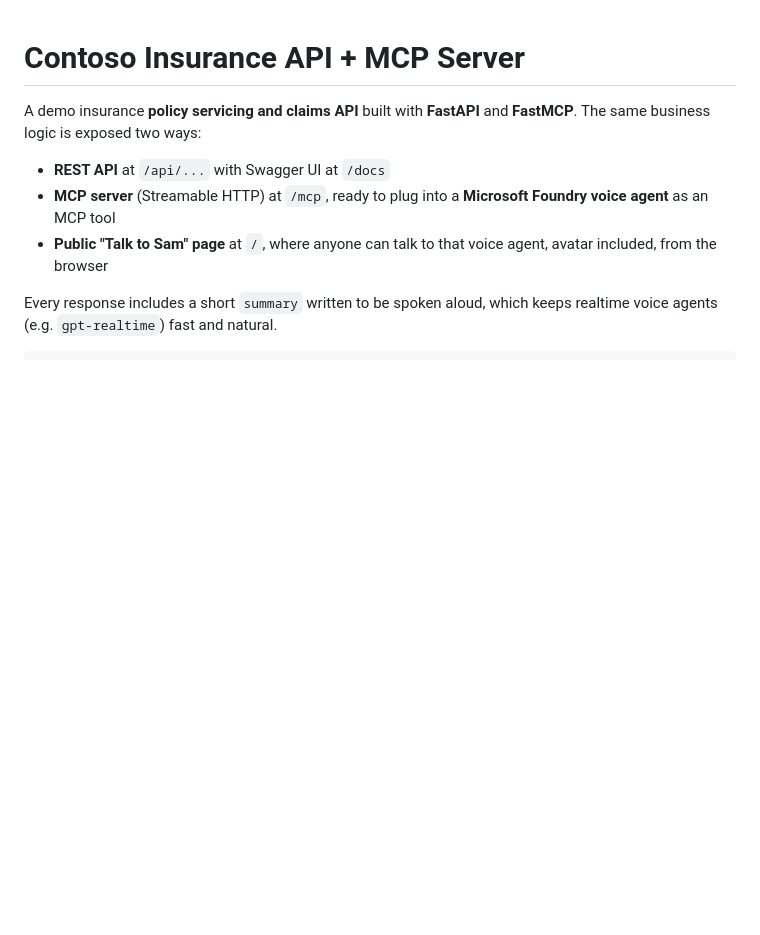
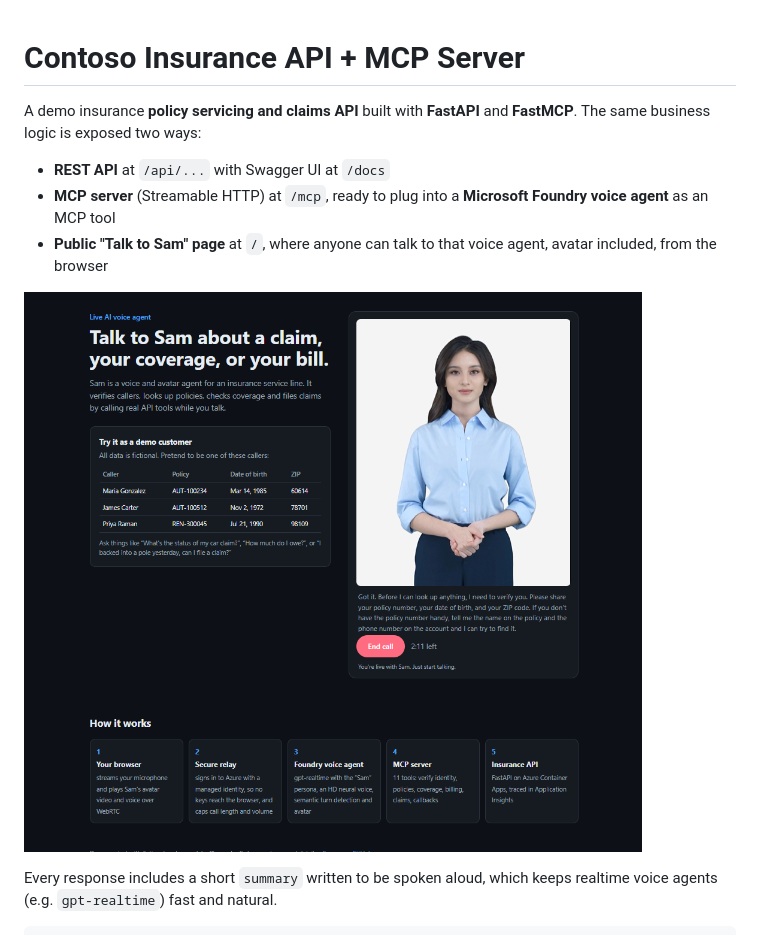
Before and after one commit to arulvelk/insurance-mcp-api, a Markdown page: README.md, the part around the change. GitHub-like rendering; pictures changed too: docs/images/talk-to-sam.png (added); blank space fills up the shorter version.

Commit message:
Add a screenshot of the live voice page to the README
Co-Authored-By: Claude Opus 5.5 <noreply@anthropic.com>
Claude-Session: https://claude.ai/code/session_015xaGeNHDP2t52RQABztZxy

```diff
--- a/README.md
+++ b/README.md
@@ -8,6 +8,8 @@ business logic is exposed two ways:
   as an MCP tool
 - **Public "Talk to Sam" page** at `/`, where anyone can talk to that voice agent, avatar included,
   from the browser
+
+![The "Talk to Sam" page during a live call: Sam, the avatar, asks the caller to verify their identity](docs/images/talk-to-sam.png)
 
 Every response includes a short `summary` written to be spoken aloud, which keeps realtime voice
 agents (e.g. `gpt-realtime`) fast and natural.
```
